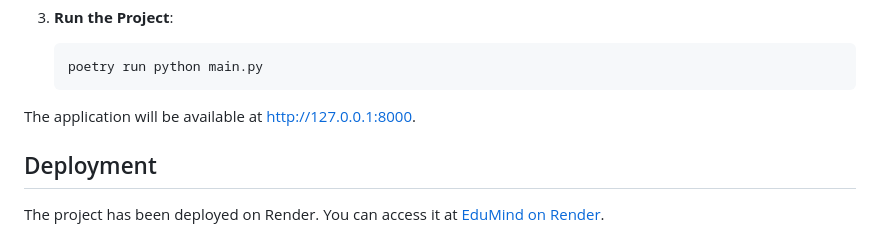
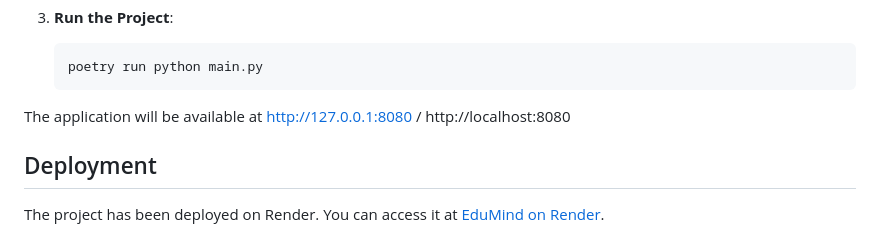
Before and after one commit to dpnam2112/codemate-backend, a Markdown page: README.md, the part around the change. Rendered like a GitHub page.

````diff
--- a/README.md
+++ b/README.md
@@ -77,7 +77,7 @@ This project uses [Poetry](https://python-poetry.org/) for dependency management
     ```sh
     poetry run python main.py
     ```
-The application will be available at http://127.0.0.1:8000.
+The application will be available at http://127.0.0.1:8080 / http://localhost:8080
 ## Deployment
 
 The project has been deployed on Render. You can access it at [EduMind on Render](https://edumind.onrender.com).
````
